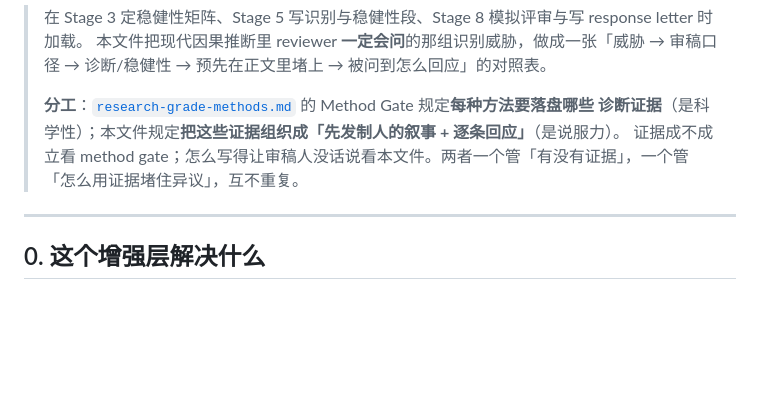
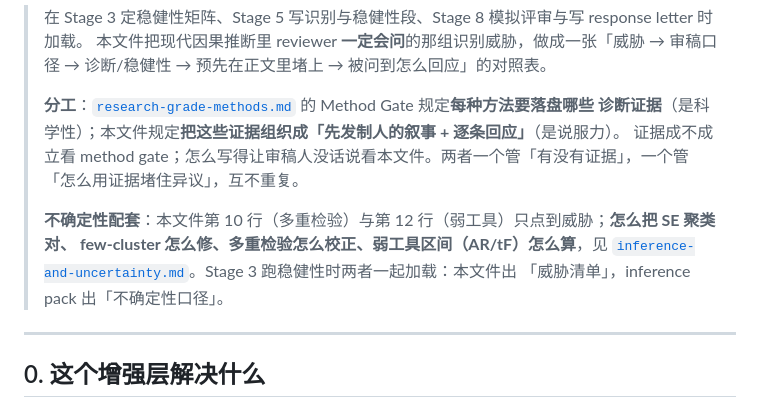
Before and after one commit to brycewang-stanford/Paper-WorkFlow, a Markdown page: references/threats-to-validity.md, the part around the change. Rendered like a GitHub page; blank space fills up the shorter version.

```diff
--- a/references/threats-to-validity.md
+++ b/references/threats-to-validity.md
@@ -8,6 +8,11 @@
 > 诊断证据**（是科学性）；本文件规定**把这些证据组织成「先发制人的叙事 + 逐条回应」**（是说服力）。
 > 证据成不成立看 method gate；怎么写得让审稿人没话说看本文件。两者一个管「有没有证据」，一个管
 > 「怎么用证据堵住异议」，互不重复。
+>
+> **不确定性配套**：本文件第 10 行（多重检验）与第 12 行（弱工具）只点到威胁；**怎么把 SE 聚类对、
+> few-cluster 怎么修、多重检验怎么校正、弱工具区间（AR/tF）怎么算**，见
+> [`inference-and-uncertainty.md`](inference-and-uncertainty.md)。Stage 3 跑稳健性时两者一起加载：本文件出
+> 「威胁清单」，inference pack 出「不确定性口径」。
 
 ---
 
```
Also changed, not shown: references/design-transparency.md (+4 -0 lines).
